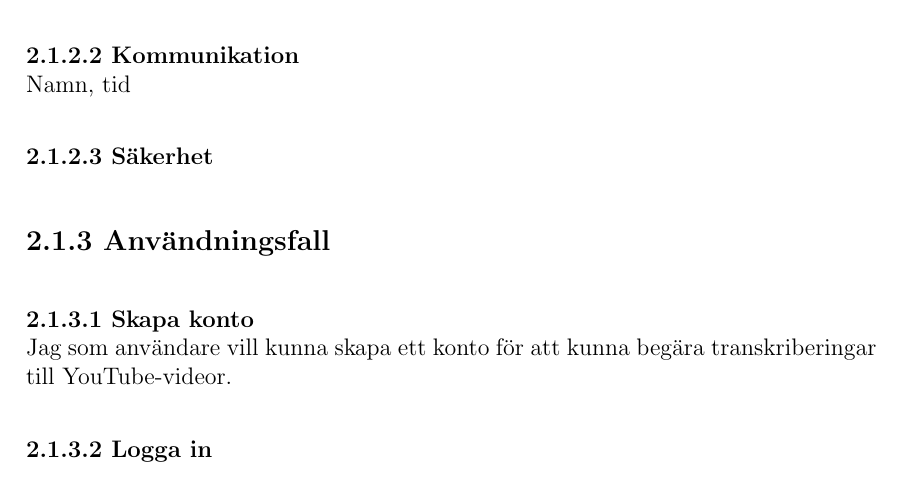
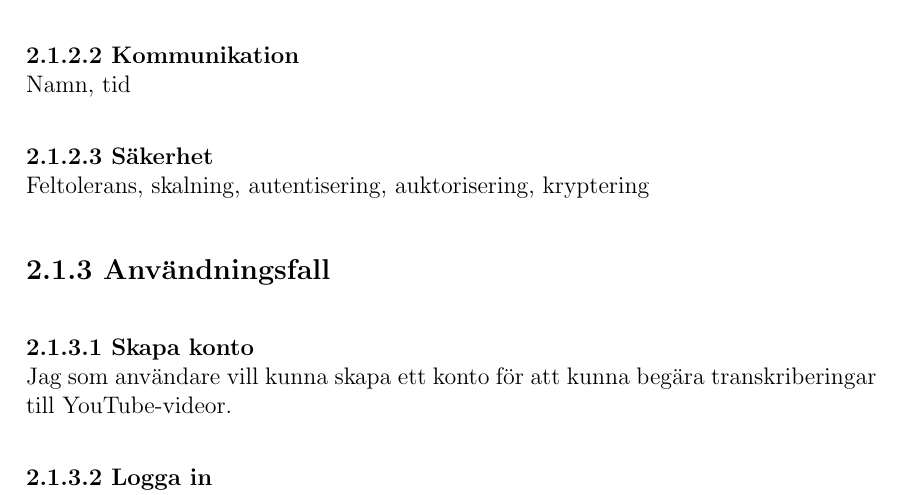
Before and after one commit to seffradev/youtube-transcription-service, a LaTeX document (docs/main.tex, which reads docs/chapters/result.tex): part of page 7 of 11, cut so that both start at the same text. Compiled offline with pdfLaTeX.

Commit message:
docs(result): suggest security points

```diff
--- a/docs/chapters/result.tex
+++ b/docs/chapters/result.tex
@@ -61,6 +61,7 @@ och polletter. Databasen är en instans av den relationella databasen MariaDB.
 Namn, tid
 
 \subsubsection{Säkerhet}
+Feltolerans, skalning, autentisering, auktorisering, kryptering
 
 \subsection{Användningsfall}
 
```
